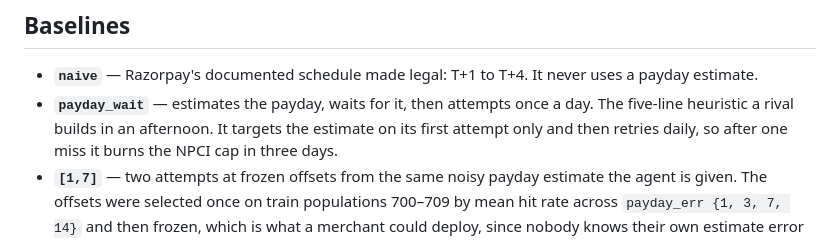
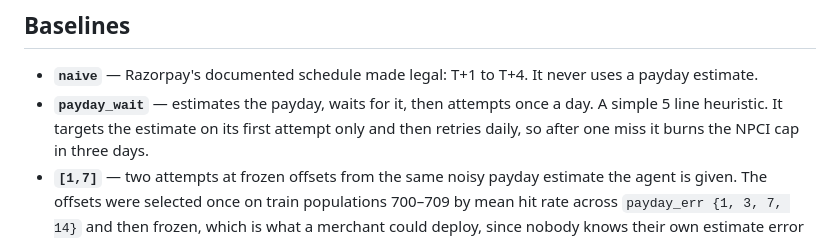
Before and after one commit to tanmayBeginsJourney/mandate-retry-sequencer, a Markdown page: docs/results.md, the part around the change. GitHub-like rendering.

```diff
--- a/docs/results.md
+++ b/docs/results.md
@@ -198,7 +198,7 @@ why they are swept rather than set.
 - **`naive`** — Razorpay's documented schedule made legal: T+1 to T+4. It never
   uses a payday estimate.
 - **`payday_wait`** — estimates the payday, waits for it, then attempts once a
-  day. The five-line heuristic a rival builds in an afternoon. It targets the
+  day. A simple 5 line heuristic. It targets the
   estimate on its first attempt only and then retries daily, so after one miss
   it burns the NPCI cap in three days.
 - **`[1,7]`** — two attempts at frozen offsets from the same noisy payday
```
